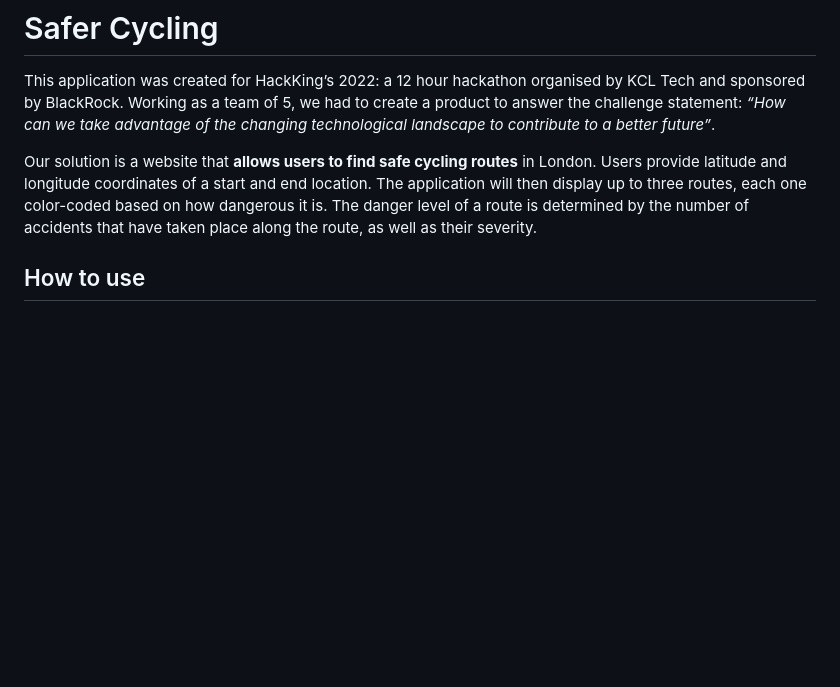
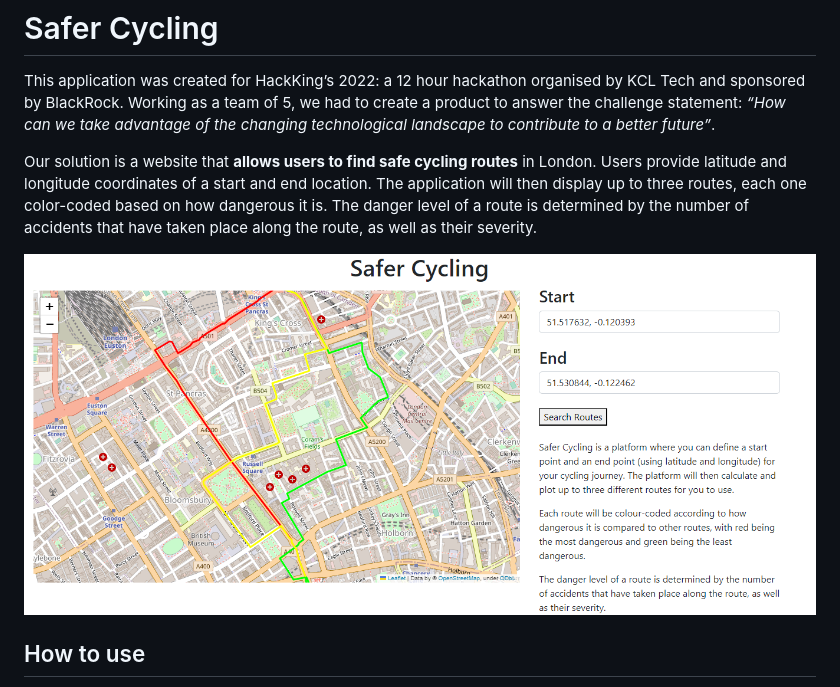
Before and after one commit to Meezeus/safer-cycling, a Markdown page: README.md, the part around the change. GitHub-like rendering; pictures changed too: safer-cycling-website.png (added); blank space fills up the shorter version.

Commit message:
Add image to README

```diff
--- a/README.md
+++ b/README.md
@@ -11,6 +11,8 @@ location. The application will then display up to three routes, each one
 color-coded based on how dangerous it is. The danger level of a route is
 determined by the number of accidents that have taken place along the route, as
 well as their severity.
+
+![](https://github.com/Meezeus/safer-cycling/blob/425ffc54c45b7709129fbecef0da128635f1a21c/safer-cycling-website.png?raw=true)
 
 ## How to use
 
```
